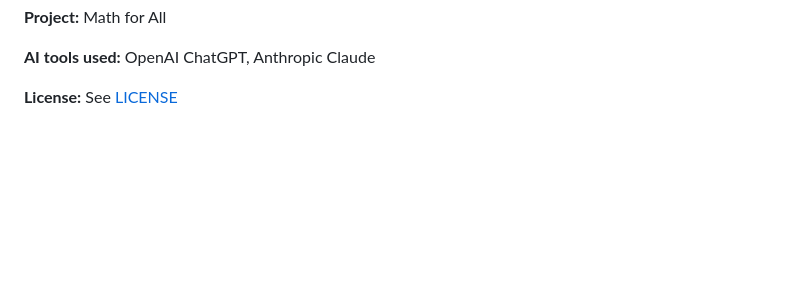
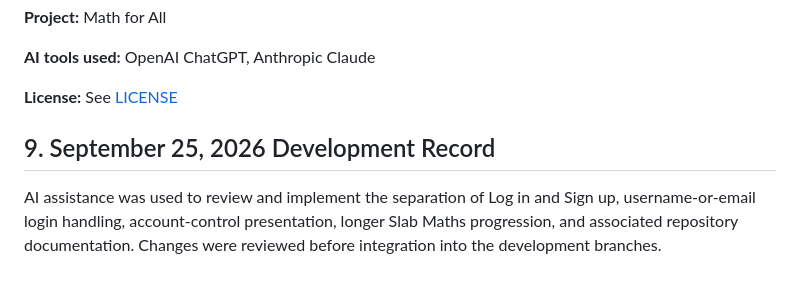
Before and after one commit to 04pranab/maths-for-all, a Markdown page: AI_USAGE.md, the part around the change. Drawn GitHub-style; blank space fills up the shorter version.

Commit message:
docs: update development record

```diff
--- a/AI_USAGE.md
+++ b/AI_USAGE.md
@@ -148,3 +148,7 @@ The project also records significant development milestones, pull requests, dire
 **AI tools used:** OpenAI ChatGPT, Anthropic Claude
 
 **License:** See [LICENSE](LICENSE)
+
+## 9. September 25, 2026 Development Record
+
+AI assistance was used to review and implement the separation of Log in and Sign up, username-or-email login handling, account-control presentation, longer Slab Maths progression, and associated repository documentation. Changes were reviewed before integration into the development branches.
```
